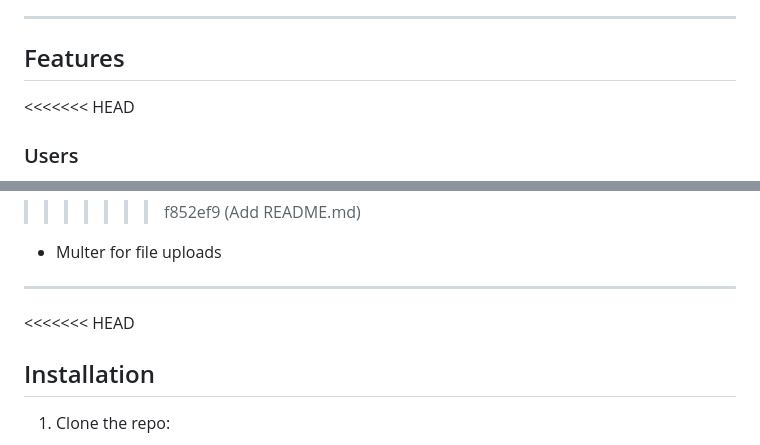
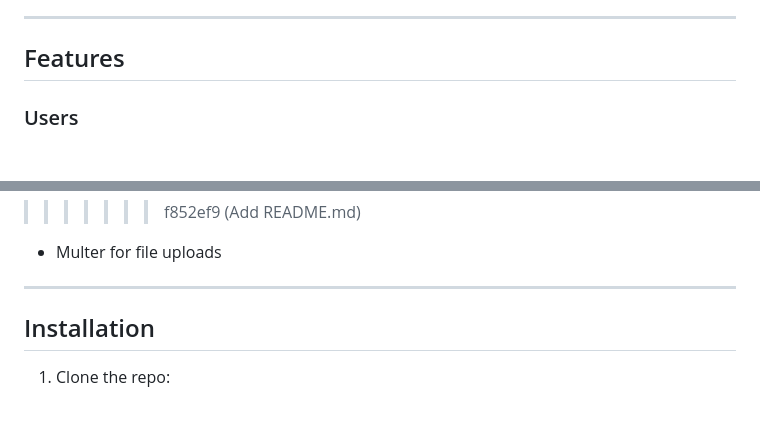
Before and after one commit to abdullrahmanx/first-p, a Markdown page: README.md, 2 parts joined by grey strips. Drawn GitHub-style; blank space fills up the shorter version.

```diff
--- a/README.md
+++ b/README.md
@@ -12,7 +12,7 @@ This project is a Node.js & Express-based API for managing drinks and users, wit
 
 ## Features
 
-<<<<<<< HEAD
+
 ### Users
 - Signup and login with JWT authentication
 - Edit profile, change password, upload profile image
@@ -83,7 +83,7 @@ This project is a Node.js & Express-based API for managing drinks and users, wit
 
 ---
 
-<<<<<<< HEAD
+
 ## Installation
 
 1. Clone the repo:
```
